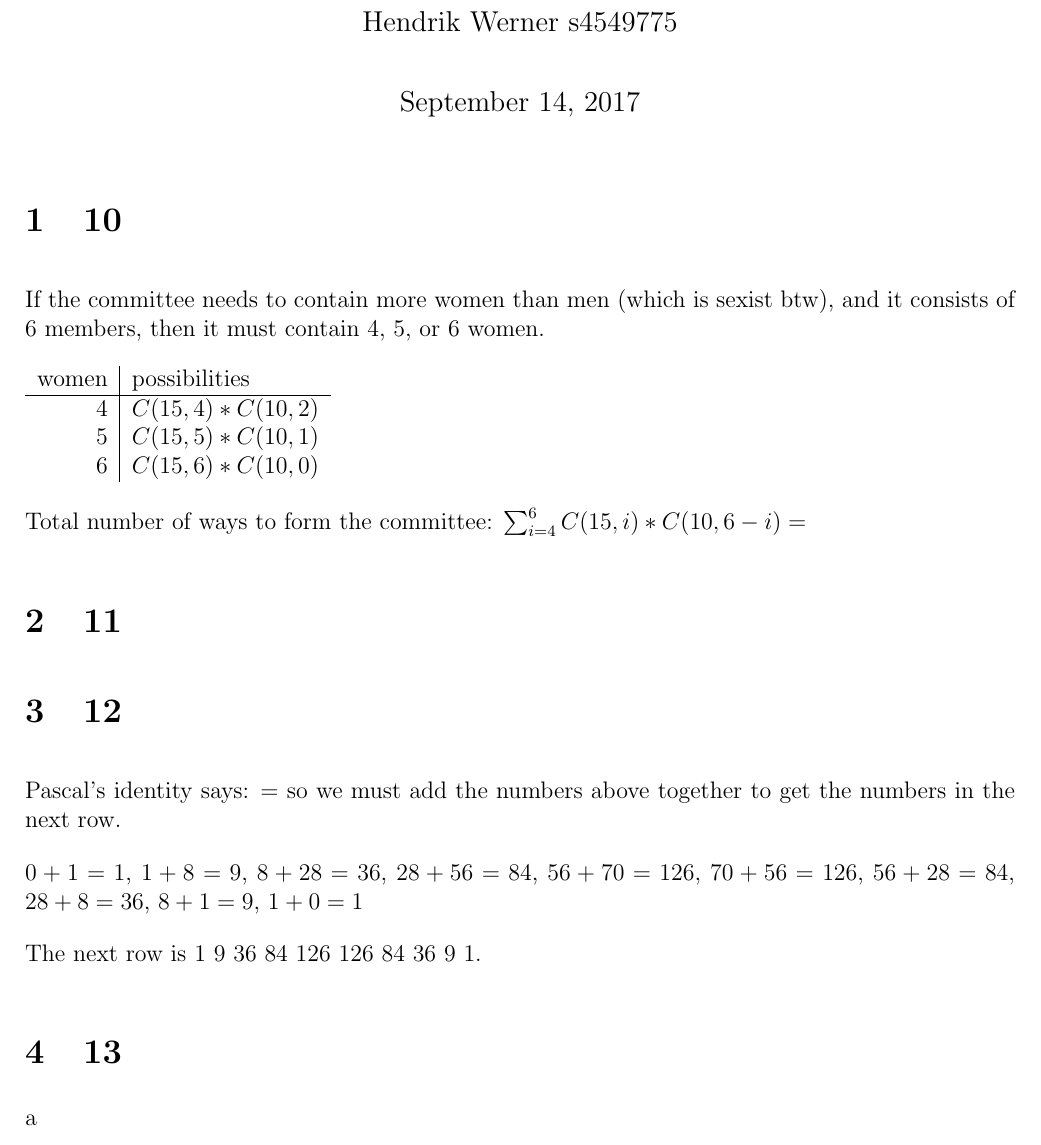
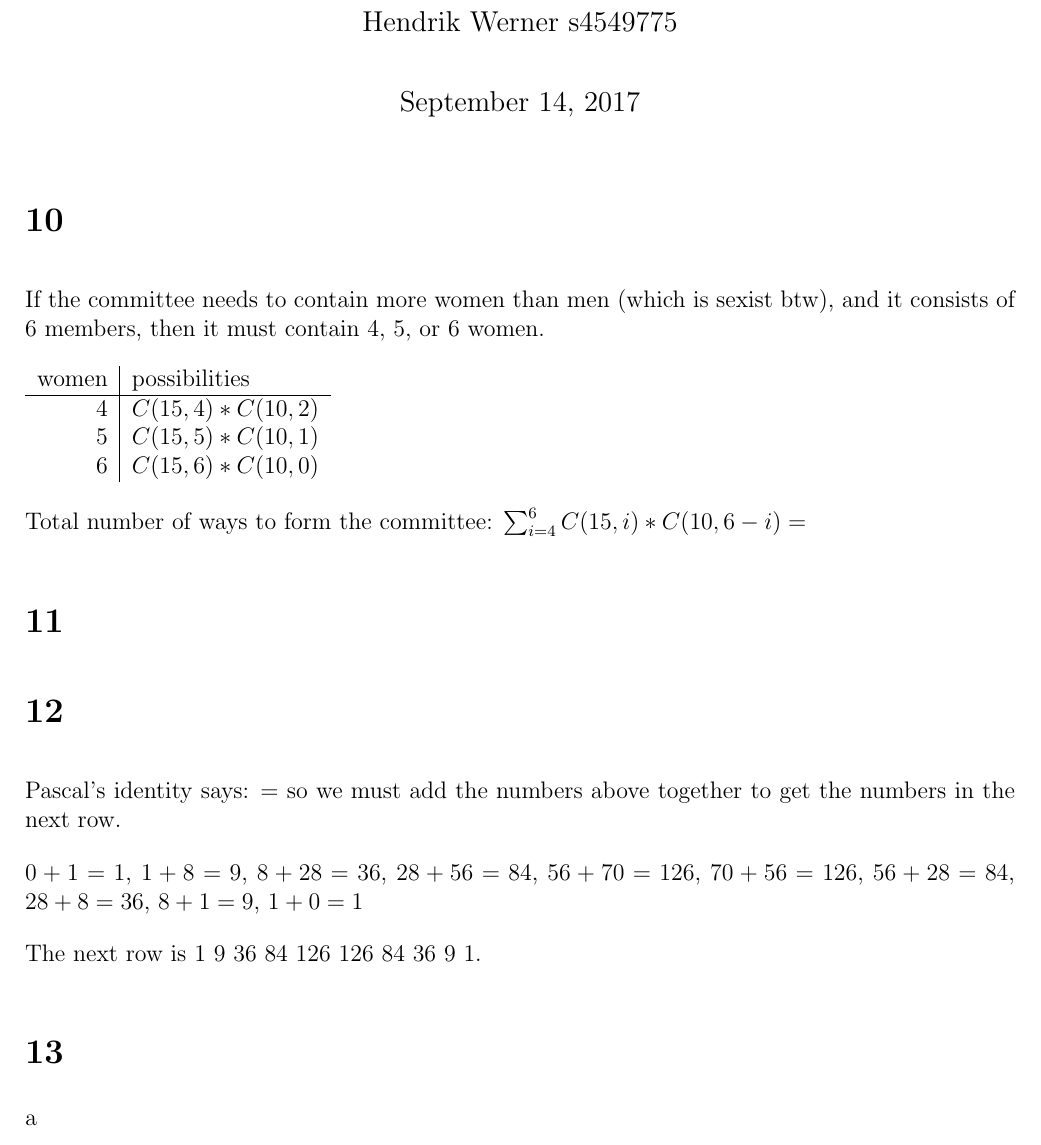
Before and after one commit to Combinatoriek/assignment2, a LaTeX problem sheet (assignment2_s4549775.tex): part of page 1 of 2, cut so that both start at the same text. Compiled offline with pdfLaTeX.

Commit message:
Remove section numbers.

```diff
--- a/assignment2_s4549775.tex
+++ b/assignment2_s4549775.tex
@@ -17,7 +17,7 @@
 \begin{document}
 \maketitle
 
-\section{10}
+\section*{10}
 If the committee needs to contain more women than men (which is sexist btw), and it consists of 6 members, then it must contain 4, 5, or 6 women.
 
 \begin{tabular}{r|l}
@@ -29,16 +29,16 @@ If the committee needs to contain more women than men (which is sexist btw), and
 
 Total number of ways to form the committee: $\sum_{i=4}^{6} C(15, i) * C(10, 6 - i) = $
 
-\section{11}
+\section*{11}
 
-\section{12}
+\section*{12}
 Pascal's identity says: $=$ so we must add the numbers above together to get the numbers in the next row.
 
 $0 + 1 = 1$, $1 + 8 = 9$, $8 + 28 = 36$, $28 + 56 = 84$, $56 + 70 = 126$, $70 + 56 = 126$, $56 + 28 = 84$, $28 + 8 = 36$, $8 + 1 = 9$, $1 + 0 = 1$
 
 The next row is $1\ 9\ 36\ 84\ 126\ 126\ 84\ 36\ 9\ 1$.
 
-\section{13}
+\section*{13}
 \begin{enumerate}[a]
 	\item %a
 	\item %b
```
Also changed, not shown: assignment2_s4549775.tex (4 more changed lines).
